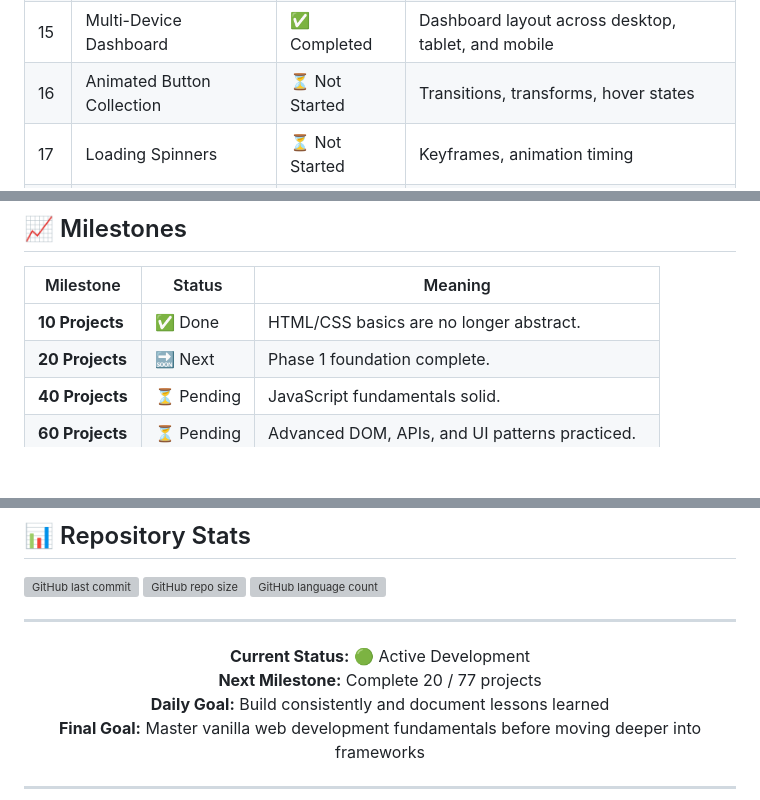
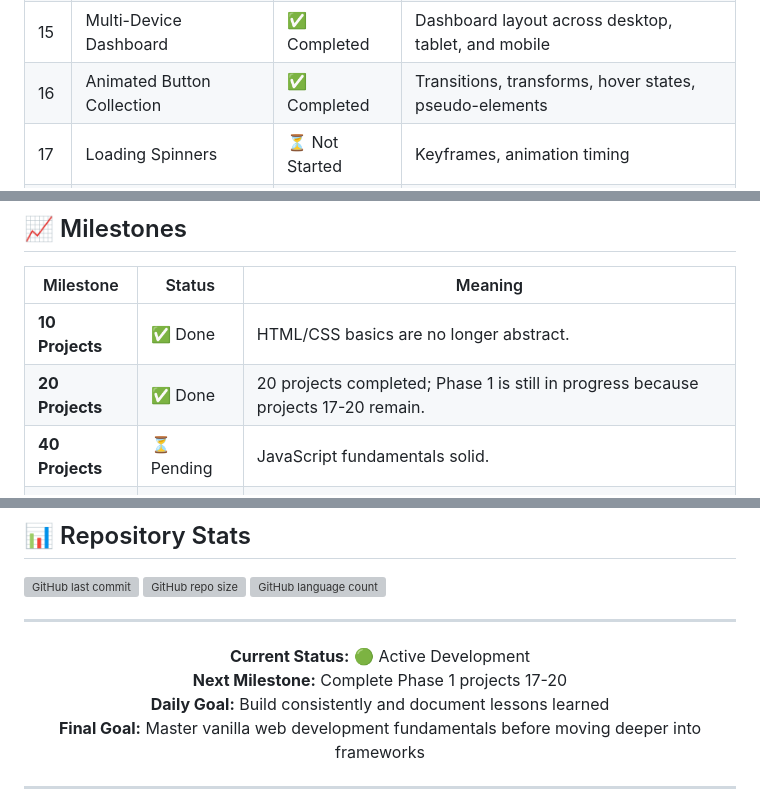
Before and after one commit to CyberStill-GmbH/vanilla-projects, a Markdown page: README.md, 3 parts joined by grey strips. GitHub-like rendering; blank space fills up the shorter version; grey boxes are pictures that could not be loaded.

```diff
--- a/README.md
+++ b/README.md
@@ -131,7 +132,7 @@ Each project follows the same basic structure: semantic HTML, pure CSS, vanilla
 | 13 | Flexible Card Grid | ✅ Completed | Responsive grid systems |
 | 14 | Adaptive Typography | ✅ Completed | `clamp()`, fluid text sizing |
 | 15 | Multi-Device Dashboard | ✅ Completed | Dashboard layout across desktop, tablet, and mobile |
-| 16 | Animated Button Collection | ⏳ Not Started | Transitions, transforms, hover states |
+| 16 | Animated Button Collection | ✅ Completed | Transitions, transforms, hover states, pseudo-elements |
 | 17 | Loading Spinners | ⏳ Not Started | Keyframes, animation timing |
 | 18 | Modal Component | ⏳ Not Started | Overlays, z-index, fixed positioning |
 | 19 | Dropdown Menu | ⏳ Not Started | Nested menus, focus states |
@@ -294,7 +298,7 @@ refactor(project-24): simplify dynamic background rendering
 | Milestone | Status | Meaning |
 |-----------|--------|---------|
 | **10 Projects** | ✅ Done | HTML/CSS basics are no longer abstract. |
-| **20 Projects** | 🔜 Next | Phase 1 foundation complete. |
+| **20 Projects** | ✅ Done | 20 projects completed; Phase 1 is still in progress because projects 17-20 remain. |
 | **40 Projects** | ⏳ Pending | JavaScript fundamentals solid. |
 | **60 Projects** | ⏳ Pending | Advanced DOM, APIs, and UI patterns practiced. |
 | **77 Projects** | ⏳ Pending | Full vanilla web development roadmap completed. |
@@ -348,7 +352,7 @@ See [LICENSE](LICENSE) for full details.
 <div align="center">
 
 **Current Status:** 🟢 Active Development
-**Next Milestone:** Complete 20 / 77 projects
+**Next Milestone:** Complete Phase 1 projects 17-20
 **Daily Goal:** Build consistently and document lessons learned
 **Final Goal:** Master vanilla web development fundamentals before moving deeper into frameworks
 
```
Also changed, not shown: other parts of README.md (+11 -7 lines).
